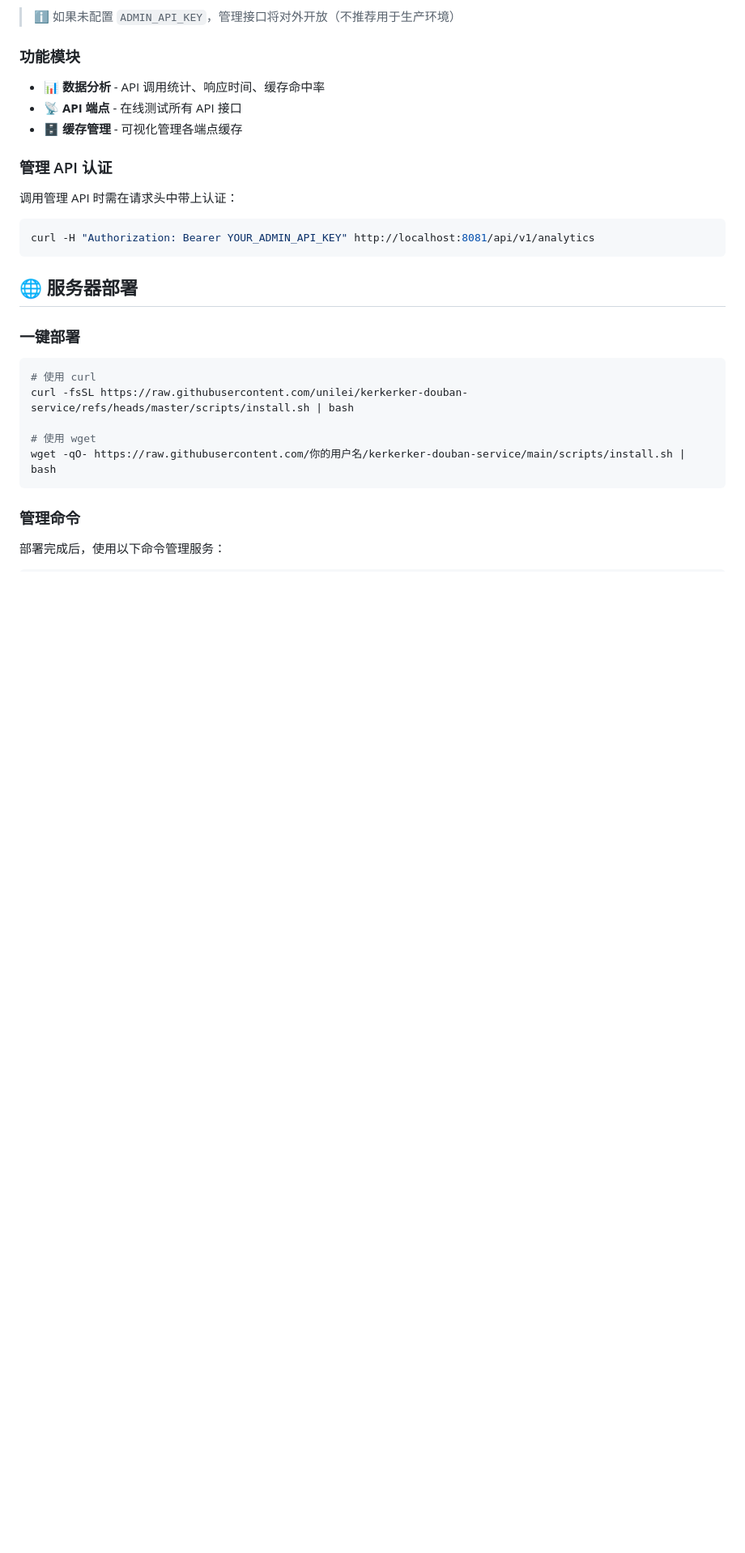
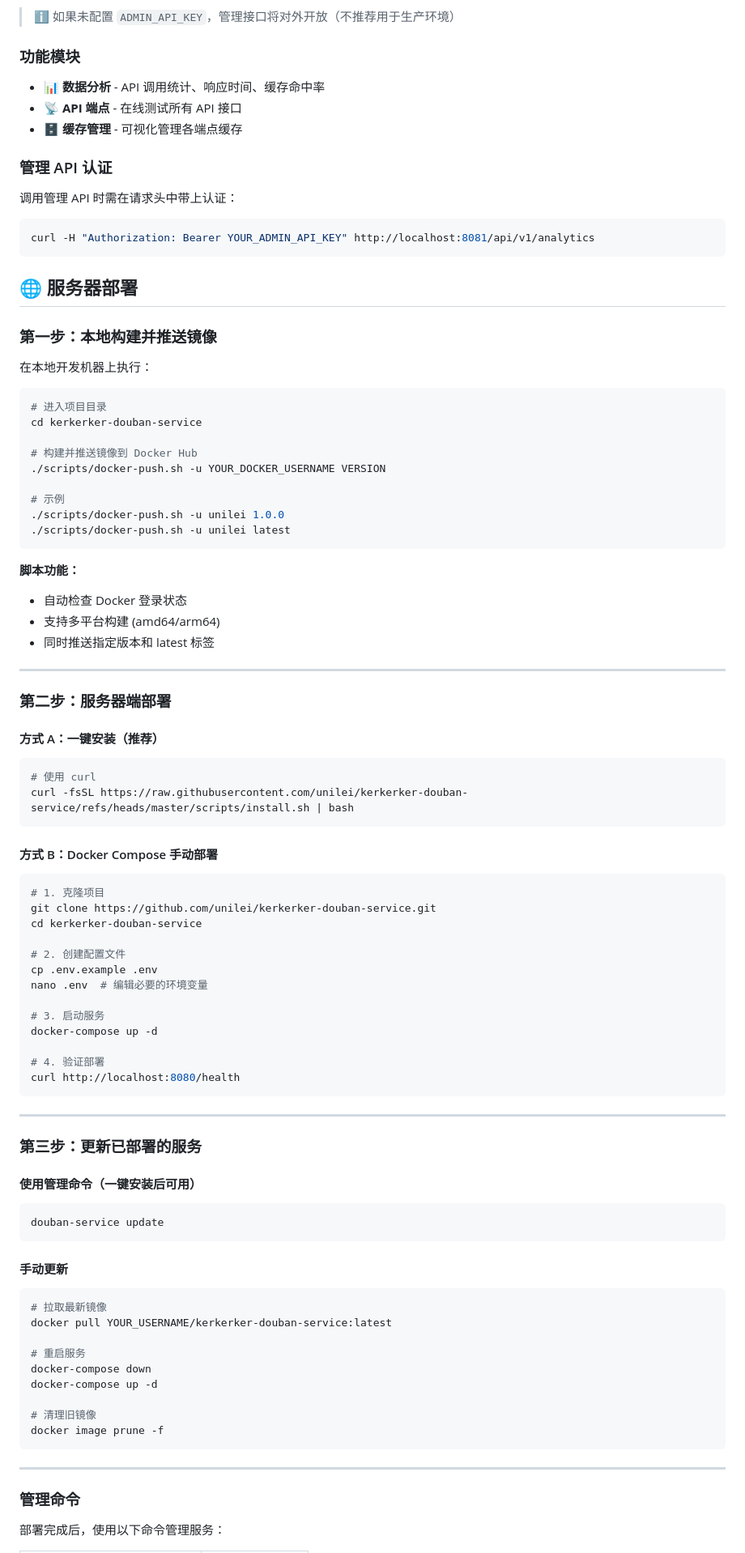
Before and after one commit to unilei/kerkerker-douban-service, a Markdown page: README.md, the part around one of its changes. Shown at 81% size. Rendered like a GitHub page; blank space fills up the shorter version.

Commit message:
feat: Add deploy workflow and update README.

````diff
--- a/README.md
+++ b/README.md
@@ -182,15 +182,82 @@ curl -H "Authorization: Bearer YOUR_ADMIN_API_KEY" http://localhost:8081/api/v1/
 
 ## 🌐 服务器部署
 
-### 一键部署
+### 第一步：本地构建并推送镜像
+
+在本地开发机器上执行：
+
+```bash
+# 进入项目目录
+cd kerkerker-douban-service
+
+# 构建并推送镜像到 Docker Hub
+./scripts/docker-push.sh -u YOUR_DOCKER_USERNAME VERSION
+
+# 示例
+./scripts/docker-push.sh -u unilei 1.0.0
+./scripts/docker-push.sh -u unilei latest
+```
+
+**脚本功能：**
+
+- 自动检查 Docker 登录状态
+- 支持多平台构建 (amd64/arm64)
+- 同时推送指定版本和 latest 标签
+
+---
+
+### 第二步：服务器端部署
+
+#### 方式 A：一键安装（推荐）
 
 ```bash
 # 使用 curl
 curl -fsSL https://raw.githubusercontent.com/unilei/kerkerker-douban-service/refs/heads/master/scripts/install.sh | bash
+```
 
-# 使用 wget
-wget -qO- https://raw.githubusercontent.com/你的用户名/kerkerker-douban-service/main/scripts/install.sh | bash
+#### 方式 B：Docker Compose 手动部署
+
+```bash
+# 1. 克隆项目
+git clone https://github.com/unilei/kerkerker-douban-service.git
+cd kerkerker-douban-service
+
+# 2. 创建配置文件
+cp .env.example .env
+nano .env  # 编辑必要的环境变量
+
+# 3. 启动服务
+docker-compose up -d
+
+# 4. 验证部署
+curl http://localhost:8080/health
 ```
+
+---
+
+### 第三步：更新已部署的服务
+
+#### 使用管理命令（一键安装后可用）
+
+```bash
+douban-service update
+```
+
+#### 手动更新
+
+```bash
+# 拉取最新镜像
+docker pull YOUR_USERNAME/kerkerker-douban-service:latest
+
+# 重启服务
+docker-compose down
+docker-compose up -d
+
+# 清理旧镜像
+docker image prune -f
+```
+
+---
 
 ### 管理命令
 
````
Also changed, not shown: other parts of README.md (+27 -9 lines), .agent/workflows/deploy.md (added, +194 -0 lines).
